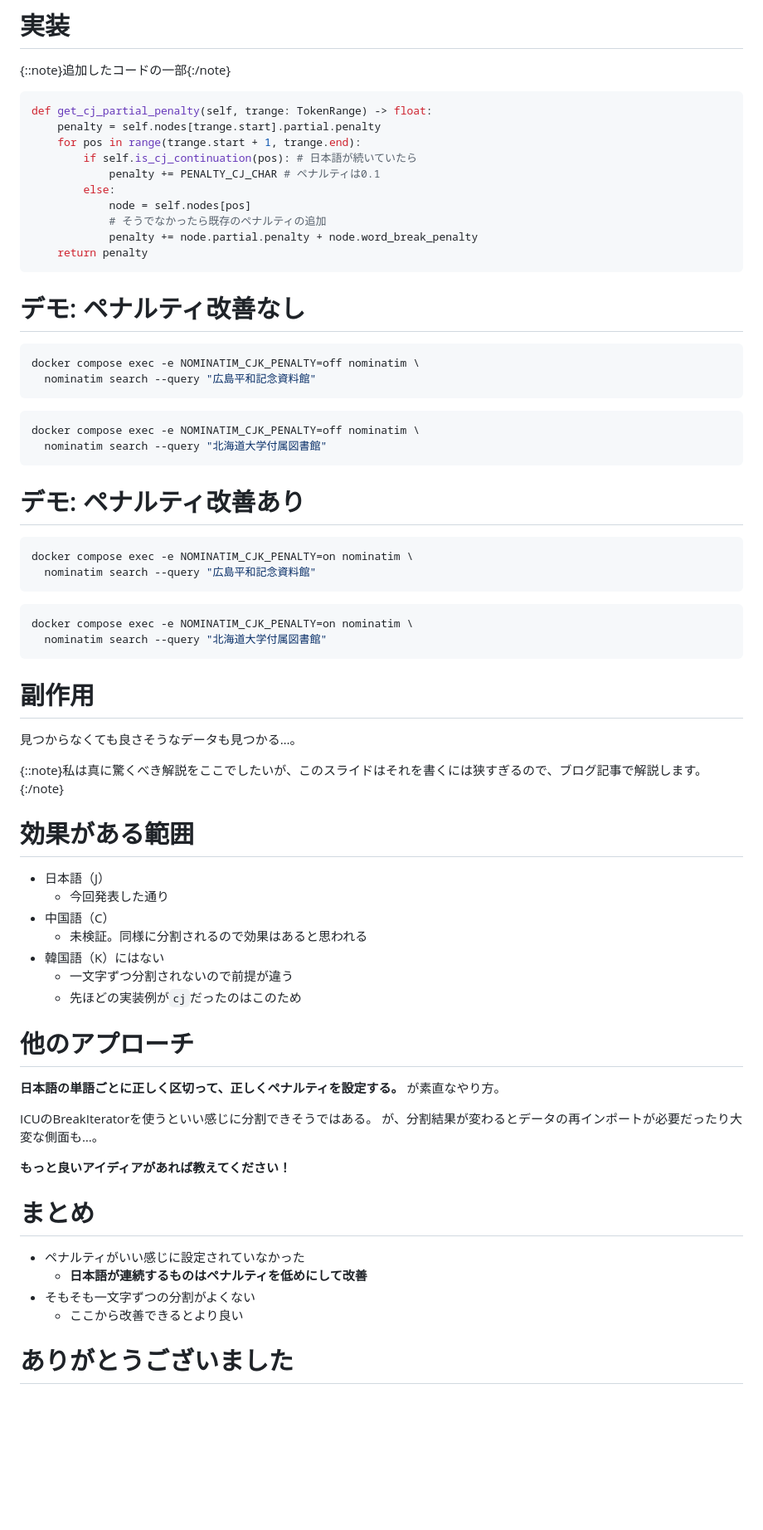
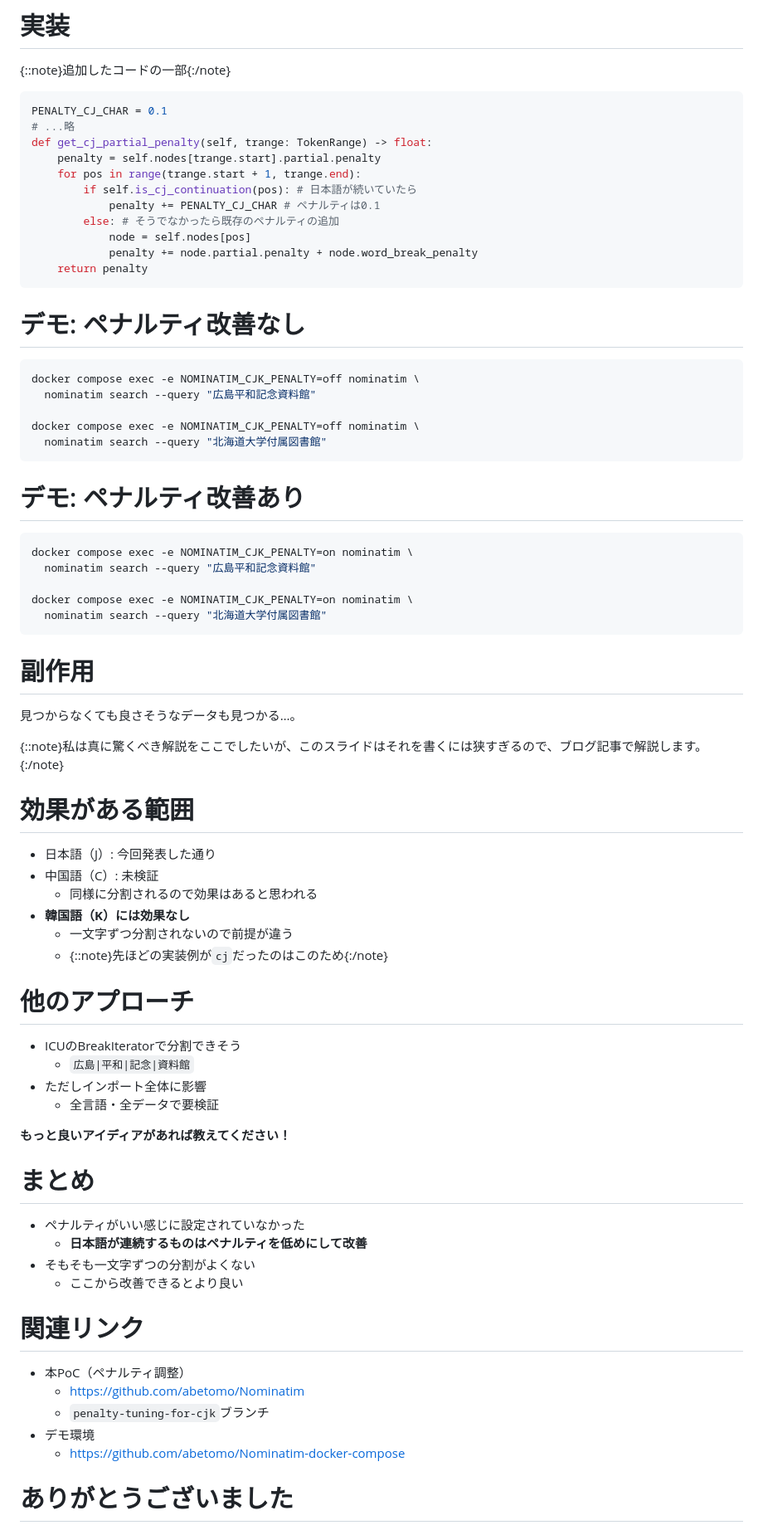
Before and after one commit to abetomo/slide-foss4g-hokkaido-2026, a Markdown page: nominatim-penalty-tuning-for-cjk.md, the part around one of its changes. Shown at 83% size. Drawn GitHub-style; blank space fills up the shorter version.

````diff
--- a/nominatim-penalty-tuning-for-cjk.md
+++ b/nominatim-penalty-tuning-for-cjk.md
@@ -125,14 +130,15 @@ theme
 {::note}追加したコードの一部{:/note}
 
 ```python
+PENALTY_CJ_CHAR = 0.1
+# ...略
 def get_cj_partial_penalty(self, trange: TokenRange) -> float:
     penalty = self.nodes[trange.start].partial.penalty
     for pos in range(trange.start + 1, trange.end):
         if self.is_cj_continuation(pos): # 日本語が続いていたら
             penalty += PENALTY_CJ_CHAR # ペナルティは0.1
-        else:
+        else: # そうでなかったら既存のペナルティの追加
             node = self.nodes[pos]
-            # そうでなかったら既存のペナルティの追加
             penalty += node.partial.penalty + node.word_break_penalty
     return penalty
 ```
@@ -142,9 +148,7 @@ def get_cj_partial_penalty(self, trange: TokenRange) -> float:
 ```bash
 docker compose exec -e NOMINATIM_CJK_PENALTY=off nominatim \
   nominatim search --query "広島平和記念資料館"
-```
 
-```bash
 docker compose exec -e NOMINATIM_CJK_PENALTY=off nominatim \
   nominatim search --query "北海道大学付属図書館"
 ```
@@ -154,9 +158,7 @@ docker compose exec -e NOMINATIM_CJK_PENALTY=off nominatim \
 ```bash
 docker compose exec -e NOMINATIM_CJK_PENALTY=on nominatim \
   nominatim search --query "広島平和記念資料館"
-```
 
-```bash
 docker compose exec -e NOMINATIM_CJK_PENALTY=on nominatim \
   nominatim search --query "北海道大学付属図書館"
 ```
@@ -169,21 +171,19 @@ docker compose exec -e NOMINATIM_CJK_PENALTY=on nominatim \
 
 # 効果がある範囲
 
-* 日本語（J）
-  * 今回発表した通り
-* 中国語（C）
-  * 未検証。同様に分割されるので効果はあると思われる
-* 韓国語（K）にはない
+* 日本語（J）: 今回発表した通り
+* 中国語（C）: 未検証
+  * 同様に分割されるので効果はあると思われる
+* **韓国語（K）には効果なし**
   * 一文字ずつ分割されないので前提が違う
-  * 先ほどの実装例が`cj`だったのはこのため
+  * {::note}先ほどの実装例が`cj`だったのはこのため{:/note}
 
 # 他のアプローチ
 
-**日本語の単語ごとに正しく区切って、正しくペナルティを設定する。**
-が素直なやり方。
-
-ICUのBreakIteratorを使うといい感じに分割できそうではある。
-が、分割結果が変わるとデータの再インポートが必要だったり大変な側面も…。
+* ICUのBreakIteratorで分割できそう
+  * `広島|平和|記念|資料館`
+* ただしインポート全体に影響
+  * 全言語・全データで要検証
 
 **もっと良いアイディアがあれば教えてください！**
 
@@ -194,6 +194,14 @@ ICUのBreakIteratorを使うといい感じに分割できそうではある。
 * そもそも一文字ずつの分割がよくない
   * ここから改善できるとより良い
 
+# 関連リンク
+
+* 本PoC（ペナルティ調整）
+  * https://github.com/abetomo/Nominatim
+  * `penalty-tuning-for-cjk`ブランチ
+* デモ環境
+  * https://github.com/abetomo/Nominatim-docker-compose
+
 # ありがとうございました
 
 * Email: abe@clear-code.com
````
Also changed, not shown: other parts of nominatim-penalty-tuning-for-cjk.md (+54 -52 lines), images/openstreetmap-example.png (deleted), images/openstreetmap-example1.png (added), images/openstreetmap-example2.png (added).
